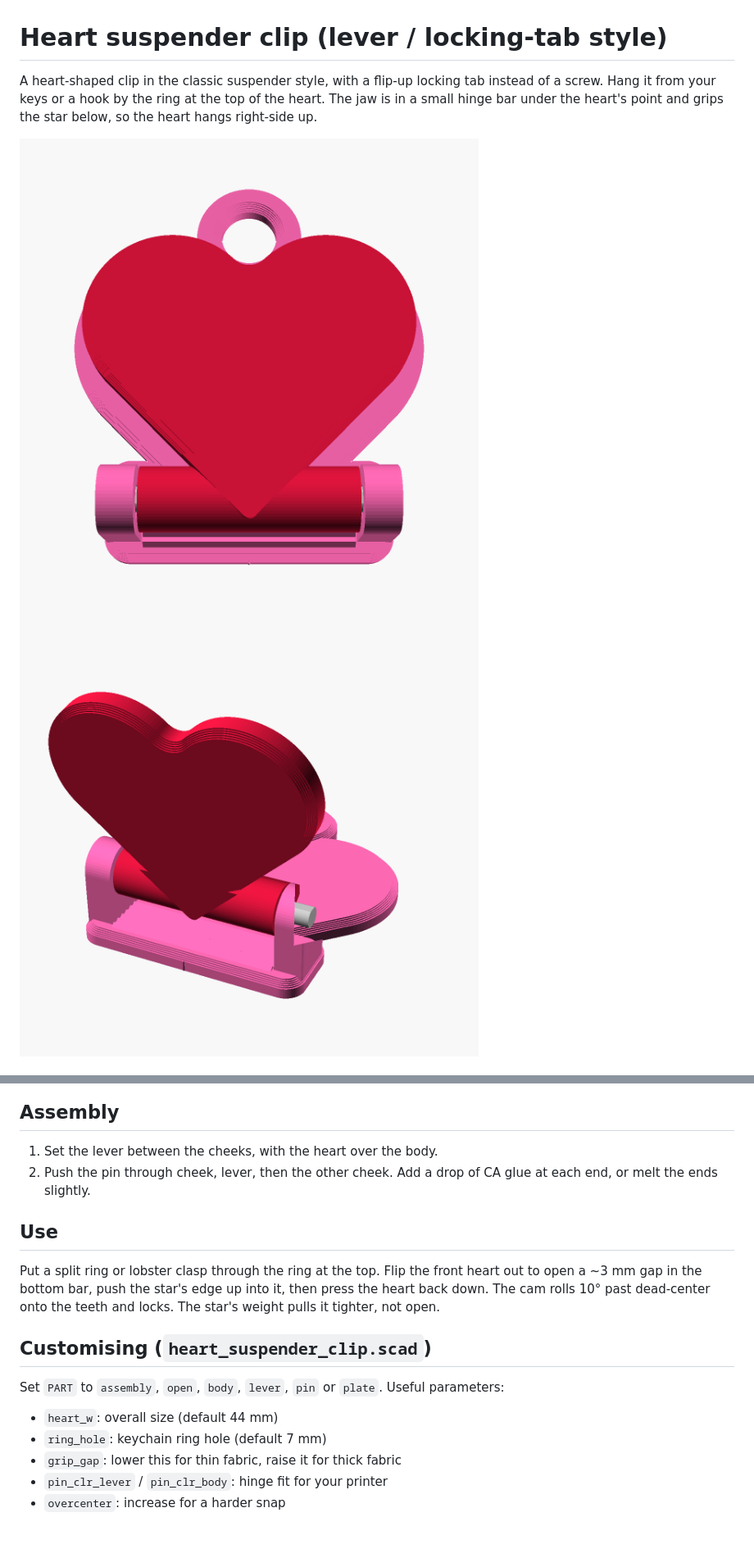
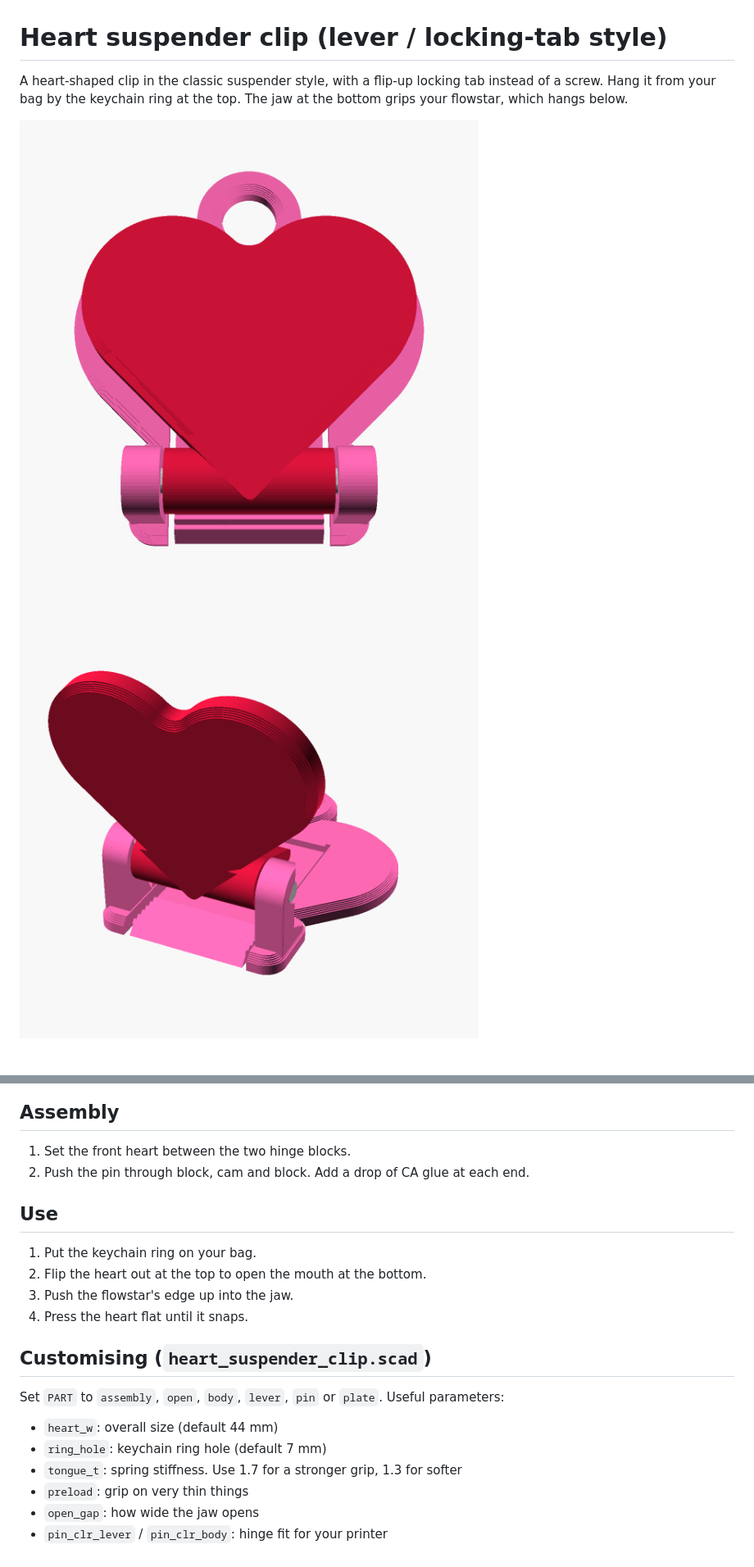
Before and after one commit to mehkohli-arch/floatingheader, a Markdown page: heart-clip/README.md, 2 parts joined by grey strips. Shown at 82% size. Drawn GitHub-style; pictures changed too: heart-clip/images/closed.png, heart-clip/images/open.png; blank space fills up the shorter version.

```diff
--- a/heart-clip/README.md
+++ b/heart-clip/README.md
@@ -1,6 +1,6 @@
 # Heart suspender clip (lever / locking-tab style)
 
 A heart-shaped clip in the classic suspender style, with a flip-up locking tab instead of a screw.
-Hang it from your keys or a hook by the ring at the top of the heart. The jaw is in a small hinge bar under the heart's point and grips the star below, so the heart hangs right-side up.
+Hang it from your bag by the keychain ring at the top. The jaw at the bottom grips your flowstar, which hangs below.
 
 ![closed](images/closed.png) ![open](images/open.png)
@@ -18,17 +33,20 @@ No supports are needed: the horizontal holes are teardrop-shaped. Use PETG or PL
 ![plate](images/print_plate.png)
 
 ## Assembly
-1. Set the lever between the cheeks, with the heart over the body.
-2. Push the pin through cheek, lever, then the other cheek. Add a drop of CA glue at each end, or melt the ends slightly.
+1. Set the front heart between the two hinge blocks.
+2. Push the pin through block, cam and block. Add a drop of CA glue at each end.
 
 ## Use
-Put a split ring or lobster clasp through the ring at the top. Flip the front heart out to open a ~3 mm gap in the bottom bar, push the star's edge up into it, then press the heart back down.
-The cam rolls 10° past dead-center onto the teeth and locks. The star's weight pulls it tighter, not open.
+1. Put the keychain ring on your bag.
+2. Flip the heart out at the top to open the mouth at the bottom.
+3. Push the flowstar's edge up into the jaw.
+4. Press the heart flat until it snaps.
 
 ## Customising (`heart_suspender_clip.scad`)
 Set `PART` to `assembly`, `open`, `body`, `lever`, `pin` or `plate`. Useful parameters:
 - `heart_w`: overall size (default 44 mm)
 - `ring_hole`: keychain ring hole (default 7 mm)
-- `grip_gap`: lower this for thin fabric, raise it for thick fabric
+- `tongue_t`: spring stiffness. Use 1.7 for a stronger grip, 1.3 for softer
+- `preload`: grip on very thin things
+- `open_gap`: how wide the jaw opens
 - `pin_clr_lever` / `pin_clr_body`: hinge fit for your printer
-- `overcenter`: increase for a harder snap
```
Also changed, not shown: other parts of heart-clip/README.md (+18 -3 lines), heart-clip/images/back.png (added), heart-clip/images/how_it_hangs.png, heart-clip/images/print_plate.png, heart-clip/images/side.png (deleted), 5 other files.
